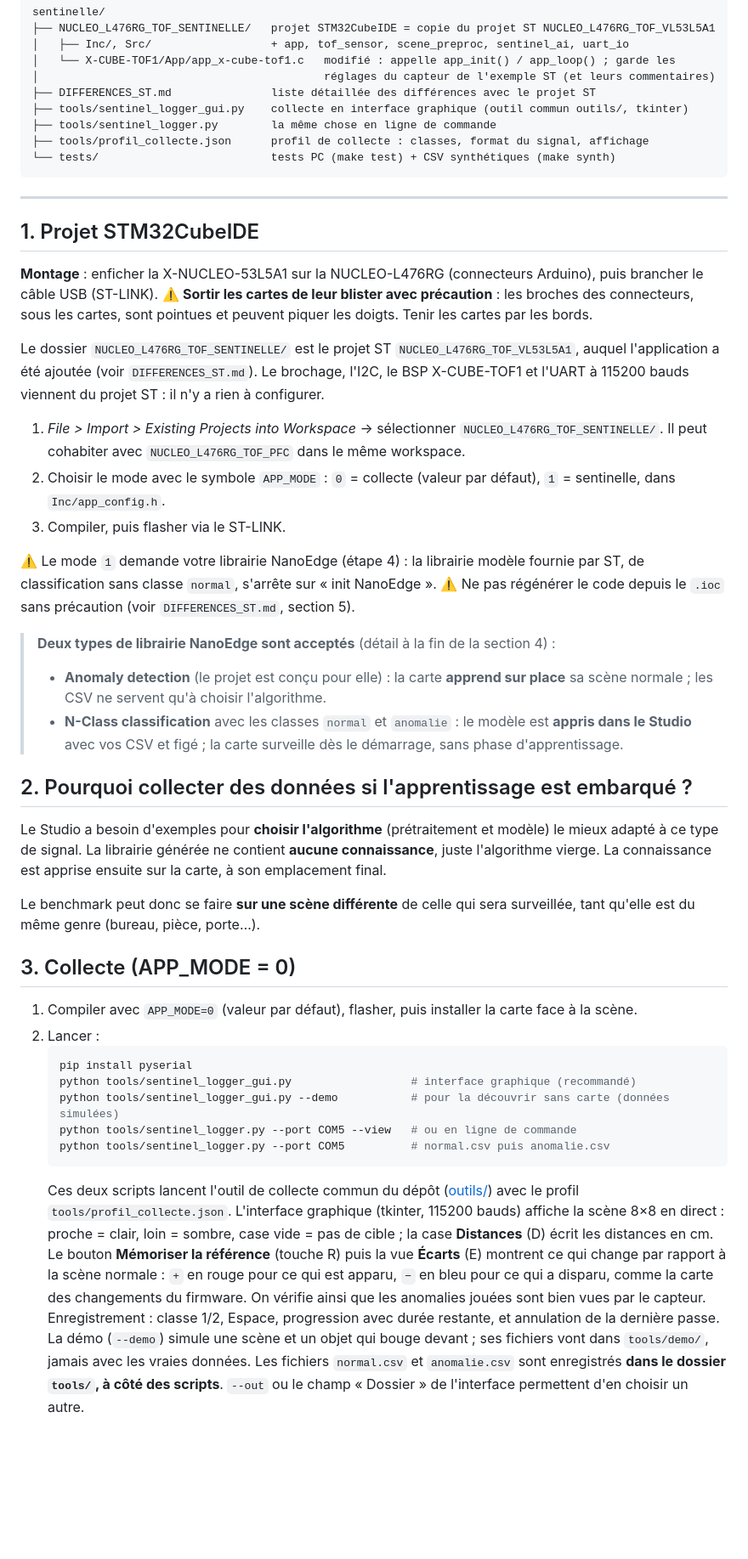
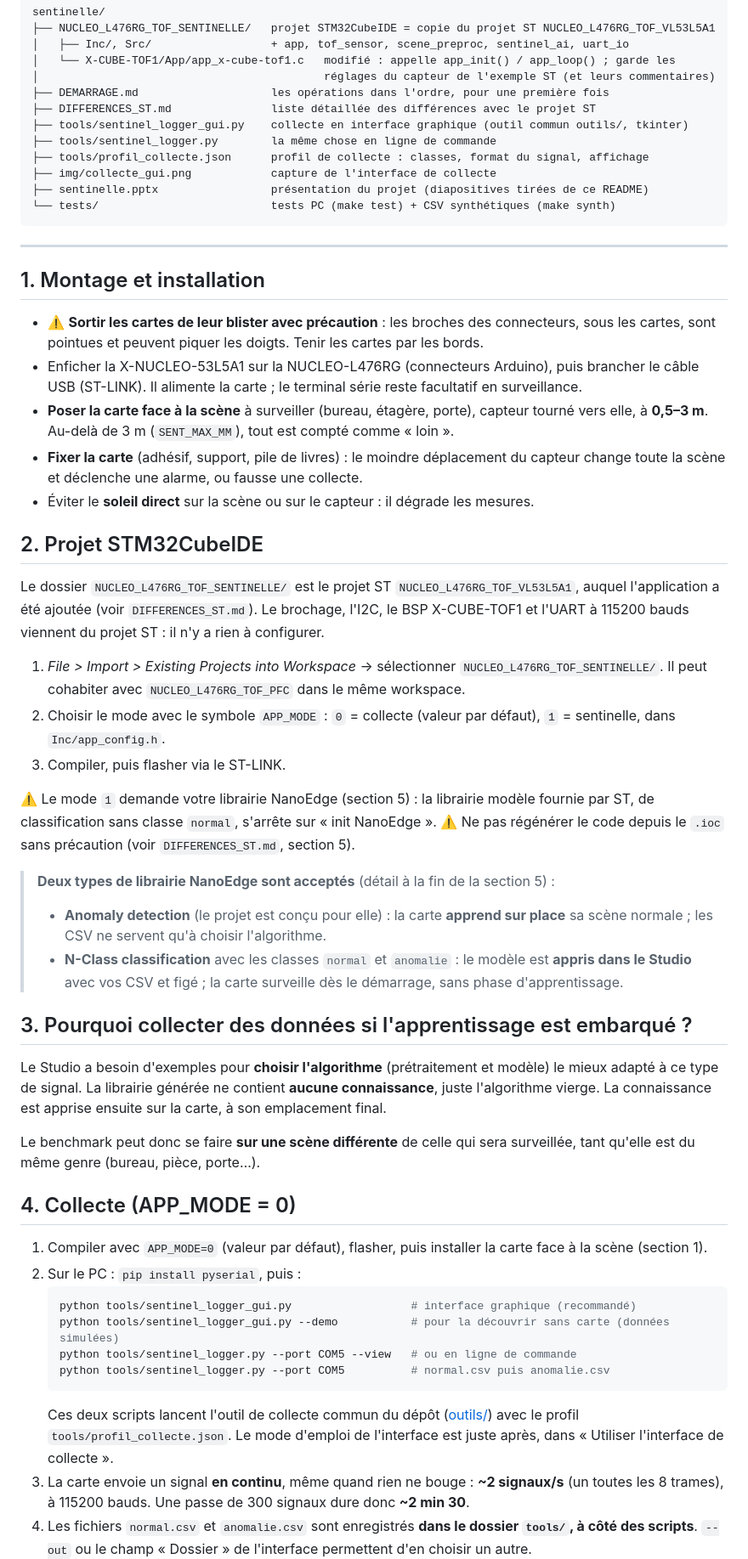
Before and after one commit to JC-Toussaint/ST_Phelma_Hackathon, a Markdown page: sentinelle/README.md, the part around one of its changes. Shown at 85% size. GitHub-like rendering; blank space fills up the shorter version.

Commit message:
Sentinelle : README complété (montage, collecte, interface), DEMARRAGE.md, présentation ; pages numérotées
Co-Authored-By: Claude Opus 5.5 <noreply@anthropic.com>

````diff
--- a/sentinelle/README.md
+++ b/sentinelle/README.md
@@ -41,21 +44,31 @@ sentinelle/
 │   ├── Inc/, Src/                  + app, tof_sensor, scene_preproc, sentinel_ai, uart_io
 │   └── X-CUBE-TOF1/App/app_x-cube-tof1.c   modifié : appelle app_init() / app_loop() ; garde les
 │                                           réglages du capteur de l'exemple ST (et leurs commentaires)
+├── DEMARRAGE.md                    les opérations dans l'ordre, pour une première fois
 ├── DIFFERENCES_ST.md               liste détaillée des différences avec le projet ST
 ├── tools/sentinel_logger_gui.py    collecte en interface graphique (outil commun outils/, tkinter)
 ├── tools/sentinel_logger.py        la même chose en ligne de commande
 ├── tools/profil_collecte.json      profil de collecte : classes, format du signal, affichage
+├── img/collecte_gui.png            capture de l'interface de collecte
+├── sentinelle.pptx                 présentation du projet (diapositives tirées de ce README)
 └── tests/                          tests PC (make test) + CSV synthétiques (make synth)
 ```
 
 ---
 
-## 1. Projet STM32CubeIDE
+## 1. Montage et installation
 
-**Montage** : enficher la X-NUCLEO-53L5A1 sur la NUCLEO-L476RG (connecteurs Arduino), puis brancher le câble
-USB (ST-LINK).
-⚠️ **Sortir les cartes de leur blister avec précaution** : les broches des connecteurs, sous les cartes,
-sont pointues et peuvent piquer les doigts. Tenir les cartes par les bords.
+- ⚠️ **Sortir les cartes de leur blister avec précaution** : les broches des connecteurs, sous les cartes,
+  sont pointues et peuvent piquer les doigts. Tenir les cartes par les bords.
+- Enficher la X-NUCLEO-53L5A1 sur la NUCLEO-L476RG (connecteurs Arduino), puis brancher le câble USB
+  (ST-LINK). Il alimente la carte ; le terminal série reste facultatif en surveillance.
+- **Poser la carte face à la scène** à surveiller (bureau, étagère, porte), capteur tourné vers elle, à
+  **0,5–3 m**. Au-delà de 3 m (`SENT_MAX_MM`), tout est compté comme « loin ».
+- **Fixer la carte** (adhésif, support, pile de livres) : le moindre déplacement du capteur change toute la
+  scène et déclenche une alarme, ou fausse une collecte.
+- Éviter le **soleil direct** sur la scène ou sur le capteur : il dégrade les mesures.
+
+## 2. Projet STM32CubeIDE
 
 Le dossier `NUCLEO_L476RG_TOF_SENTINELLE/` est le projet ST `NUCLEO_L476RG_TOF_VL53L5A1`, auquel
 l'application a été ajoutée (voir `DIFFERENCES_ST.md`). Le brochage, l'I2C, le BSP X-CUBE-TOF1 et l'UART à
@@ -67,17 +80,17 @@ l'application a été ajoutée (voir `DIFFERENCES_ST.md`). Le brochage, l'I2C, l
    dans `Inc/app_config.h`.
 3. Compiler, puis flasher via le ST-LINK.
 
-⚠️ Le mode `1` demande votre librairie NanoEdge (étape 4) : la librairie modèle fournie par ST, de
+⚠️ Le mode `1` demande votre librairie NanoEdge (section 5) : la librairie modèle fournie par ST, de
 classification sans classe `normal`, s'arrête sur « init NanoEdge ».
 ⚠️ Ne pas régénérer le code depuis le `.ioc` sans précaution (voir `DIFFERENCES_ST.md`, section 5).
 
-> **Deux types de librairie NanoEdge sont acceptés** (détail à la fin de la section 4) :
+> **Deux types de librairie NanoEdge sont acceptés** (détail à la fin de la section 5) :
 > - **Anomaly detection** (le projet est conçu pour elle) : la carte **apprend sur place** sa scène normale ;
 >   les CSV ne servent qu'à choisir l'algorithme.
 > - **N-Class classification** avec les classes `normal` et `anomalie` : le modèle est **appris dans le
 >   Studio** avec vos CSV et figé ; la carte surveille dès le démarrage, sans phase d'apprentissage.
 
-## 2. Pourquoi collecter des données si l'apprentissage est embarqué ?
+## 3. Pourquoi collecter des données si l'apprentissage est embarqué ?
 
 Le Studio a besoin d'exemples pour **choisir l'algorithme** (prétraitement et modèle) le mieux adapté à ce
 type de signal. La librairie générée ne contient **aucune connaissance**, juste l'algorithme vierge. La
@@ -86,25 +99,21 @@ connaissance est apprise ensuite sur la carte, à son emplacement final.
 Le benchmark peut donc se faire **sur une scène différente** de celle qui sera surveillée, tant qu'elle est
 du même genre (bureau, pièce, porte…).
 
-## 3. Collecte (APP_MODE = 0)
+## 4. Collecte (APP_MODE = 0)
 
-1. Compiler avec `APP_MODE=0` (valeur par défaut), flasher, puis installer la carte face à la scène.
-2. Lancer :
+1. Compiler avec `APP_MODE=0` (valeur par défaut), flasher, puis installer la carte face à la scène
+   (section 1).
+2. Sur le PC : `pip install pyserial`, puis :
    ```bash
-   pip install pyserial
    python tools/sentinel_logger_gui.py                  # interface graphique (recommandé)
    python tools/sentinel_logger_gui.py --demo           # pour la découvrir sans carte (données simulées)
    python tools/sentinel_logger.py --port COM5 --view   # ou en ligne de commande
    python tools/sentinel_logger.py --port COM5          # normal.csv puis anomalie.csv
    ```
    Ces deux scripts lancent l'outil de collecte commun du dépôt ([outils/](../outils/README.md)) avec le
-   profil `tools/profil_collecte.json`. L'interface graphique (tkinter, 115200 bauds) affiche la scène 8×8
-   en direct : proche = clair, loin = sombre, case vide = pas de cible ; la case **Distances** (D) écrit les
-   distances en cm. Le bouton **Mémoriser la référence** (touche R) puis la vue **Écarts** (E) montrent ce
-   qui change par rapport à la scène normale : `+` en rouge pour ce qui est apparu, `−` en bleu pour ce qui a
-   disparu, comme la carte des changements du firmware. On vérifie ainsi que les anomalies jouées sont bien
-   vues par le capteur. Enregistrement : classe 1/2, Espace, progression avec durée restante, et annulation
-   de la dernière passe. La démo (`--demo`) simule une scène et un objet qui bouge devant ; ses fichiers
-   vont dans `tools/demo/`, jamais avec les vraies données.
-   Les fichiers `normal.csv` et `anomalie.csv` sont enregistrés **dans le dossier `tools/`, à côté des
+   profil `tools/profil_collecte.json`. Le mode d'emploi de l'interface est juste après, dans « Utiliser
+   l'interface de collecte ».
+3. La carte envoie un signal **en continu**, même quand rien ne bouge : **~2 signaux/s** (un toutes les
+   8 trames), à 115200 bauds. Une passe de 300 signaux dure donc **~2 min 30**.
+4. Les fichiers `normal.csv` et `anomalie.csv` sont enregistrés **dans le dossier `tools/`, à côté des
    scripts**. `--out` ou le champ « Dossier » de l'interface permettent d'en choisir un autre.
````
Also changed, not shown: other parts of sentinelle/README.md (+62 -9 lines), README.md (+2 -1 lines), sentinelle/DEMARRAGE.md (added, +110 -0 lines), sentinelle/img/collecte_gui.png (added), 2 other files.
